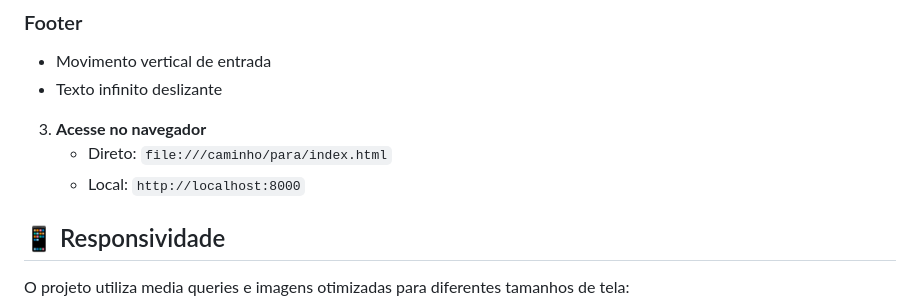
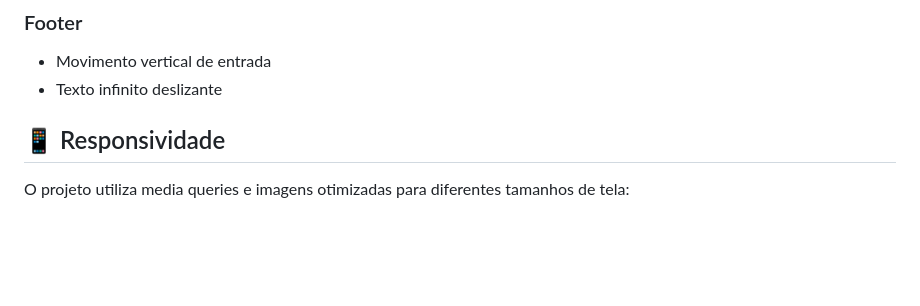
Before and after one commit to JonathanNwokolo/DevArt-StrangerThings-, a Markdown page: README.md, the part around the change. GitHub-like rendering; blank space fills up the shorter version.

Commit message:
Remove browser access instructions from README
Removed instructions for accessing the project in a browser.

```diff
--- a/README.md
+++ b/README.md
@@ -95,11 +95,6 @@ DevArt StrangerThings/
 - Texto infinito deslizante
 
 
-
-3. **Acesse no navegador**
-   - Direto: `file:///caminho/para/index.html`
-   - Local: `http://localhost:8000`
-
 ## 📱 Responsividade
 
 O projeto utiliza media queries e imagens otimizadas para diferentes tamanhos de tela:
```
